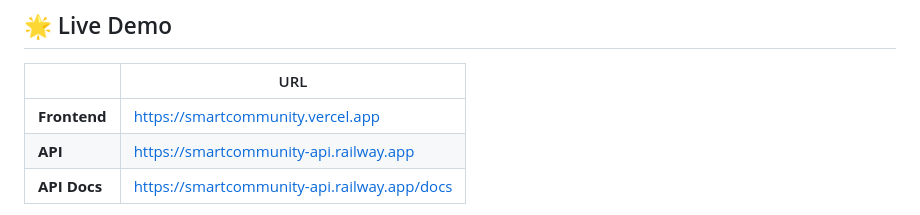
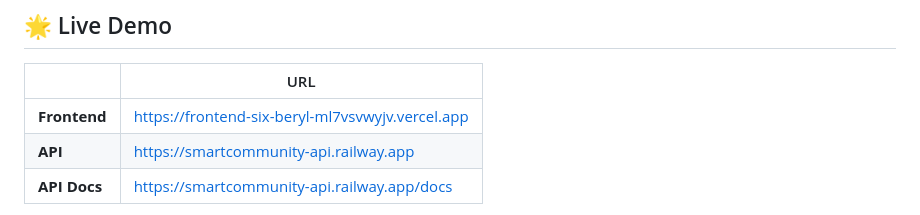
Before and after one commit to dhinak0210-pixel/smart-community-platform, a Markdown page: README.md, the part around the change. GitHub-like rendering.

Commit message:
docs: Update live frontend URL to Vercel production deployment

```diff
--- a/README.md
+++ b/README.md
@@ -21,7 +21,7 @@ pinned: false
 
 | | URL |
 |---|---|
-| **Frontend** | https://smartcommunity.vercel.app |
+| **Frontend** | https://frontend-six-beryl-ml7vsvwyjv.vercel.app |
 | **API** | https://smartcommunity-api.railway.app |
 | **API Docs** | https://smartcommunity-api.railway.app/docs |
 
```
